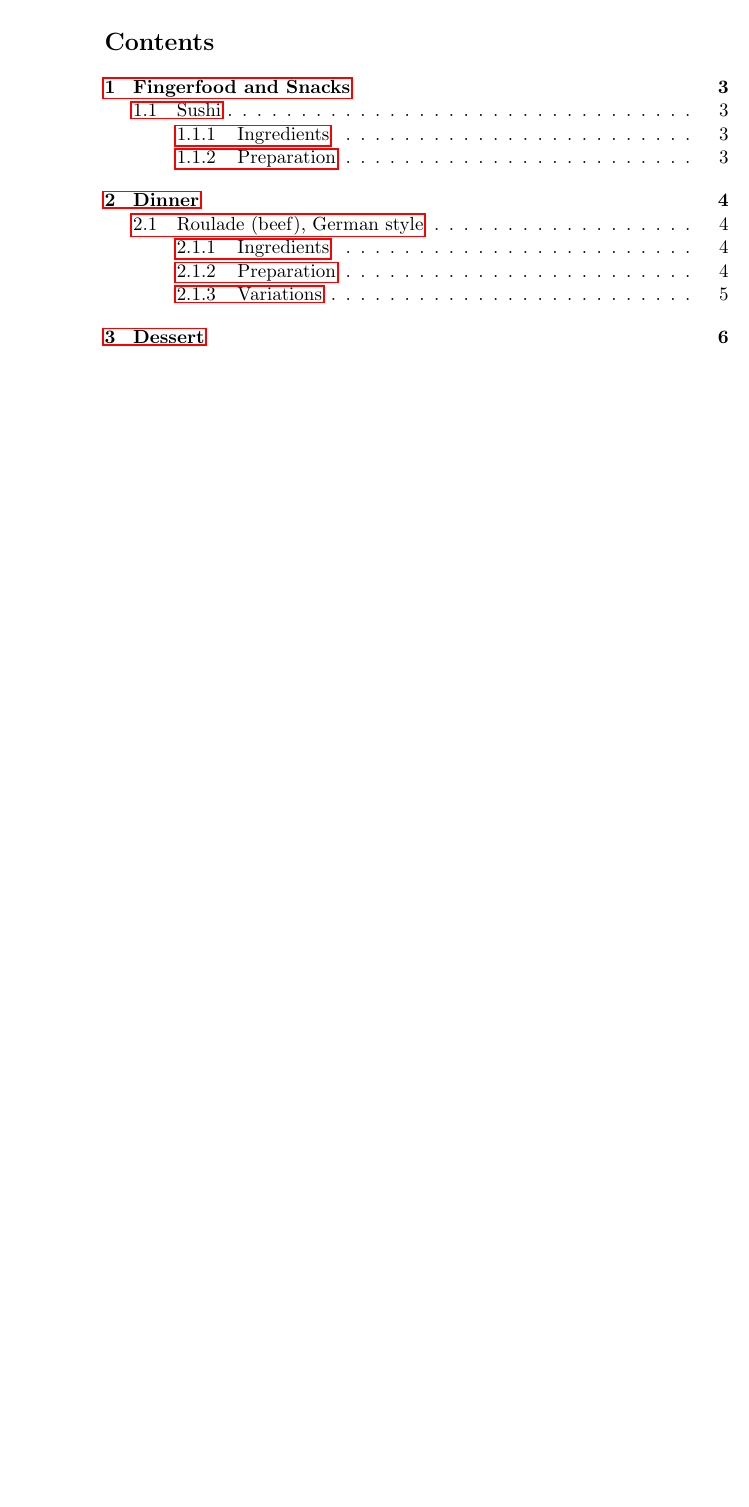
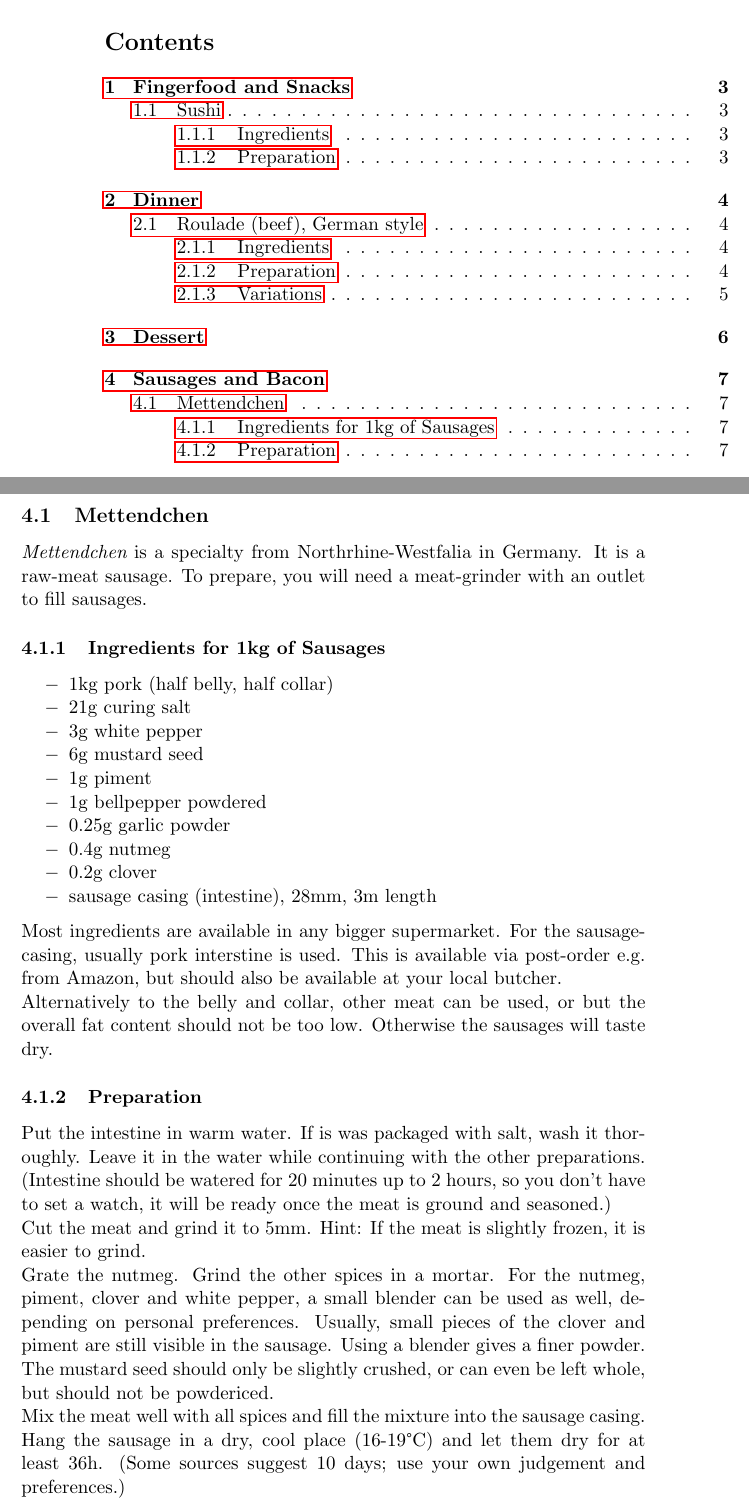
Before and after one commit to thors/latex, a LaTeX document (food/src/main.tex, which reads food/src/chapter04_sausages/main.tex, food/src/recipes/mettendchen.tex): part of page 2 of 6 before the commit and two parts of pages 2 and 7 of 7 after it, the two joined at a grey line, cut so that both start at the same text, the shorter picture padded with empty space. Compiled offline with pdfLaTeX.

Commit message:
Mettendchen

```diff
--- /dev/null
+++ b/food/src/chapter04_sausages/main.tex
@@ -0,0 +1,2 @@
+\section{Sausages and Bacon}
+\input{recipes/mettendchen.tex}
--- a/food/src/main.tex
+++ b/food/src/main.tex
@@ -13,6 +13,7 @@
  \usepackage{graphicx}
  %command textsubscript
  \usepackage{fixltx2e}
+ \usepackage{gensymb}
  \usepackage{import}
  \usepackage[splitindex]{imakeidx}
  %Recommended for math formulas, provides some more powerful commands and fixes some quirks od ansmath
@@ -26,6 +27,8 @@
    backgroundcolor=\color{white},   % choose the background color; you must add \usepackage{color} or \usepackage{
    basicstyle=\footnotesize,        % the size of the fonts that are used for the code
 }
+\setlength\parindent{0pt}
+
 \makeindex
 \makeindex[name=cheap,title=Low Budget]
 \begin{document}
--- /dev/null
+++ b/food/src/recipes/mettendchen.tex
@@ -0,0 +1,49 @@
+\subsection{Mettendchen}
+\qindex{Mettendchen} is a specialty from Northrhine-Westfalia in Germany. It is a raw-meat sausage.
+To prepare, you will need a meat-grinder with an outlet to fill sausages.
+
+\subsubsection{Ingredients for 1kg of Sausages}
+%\begin{minipage}[t]{0.5\textwidth}
+  \begin{itemize}
+    \item{1kg pork (half belly, half collar)}
+    \item{21g curing salt}
+    \item{3g white pepper}
+    \item{6g mustard seed}
+    \item{1g piment}
+    \item{1g bellpepper powdered}
+    \item{0.25g garlic powder}
+    \item{0.4g nutmeg}
+    \item{0.2g clover}
+    \item{sausage casing (intestine), 28mm, 3m length}
+  \end{itemize}
+%\end{minipage}
+
+Most ingredients are available in any bigger supermarket. For the sausage-casing,
+ usually pork interstine is used. This is available via post-order
+e.g. from Amazon, but should also be available at your local butcher.
+
+Alternatively to the belly and collar, other meat can be used, or but
+the overall fat content should not be too low. Otherwise the sausages
+will taste dry.
+
+\subsubsection{Preparation}
+
+Put the intestine in warm water. If is was packaged with salt, wash it thoroughly.
+Leave it in the water while continuing with the other preparations. (Intestine
+should be watered for 20 minutes up to 2 hours, so you don't have to set a watch,
+it will be ready once the meat is ground and seasoned.)
+
+Cut the meat and grind it to 5mm. Hint: If the meat is slightly frozen, it is
+easier to grind.
+
+Grate the nutmeg. Grind the other spices in a mortar.
+For the nutmeg, piment, clover and white pepper, a small blender can be used as well,
+depending on personal preferences. Usually, small pieces of the clover and piment
+are still visible in the sausage. Using a blender gives a finer powder.
+The mustard seed should only be slightly crushed, or can even be left whole, but should not be
+powdericed.
+
+Mix the meat well with all spices and fill the mixture into the sausage casing.
+
+Hang the sausage in a dry, cool place (16-19\degree C) and let them dry for at least 36h. (Some
+sources suggest 10 days; use your own judgement and preferences.)
```
Also changed, not shown: food/src/recipes/template.tex (added, +12 -0 lines), food/src/main.tex (2 more changed lines).
